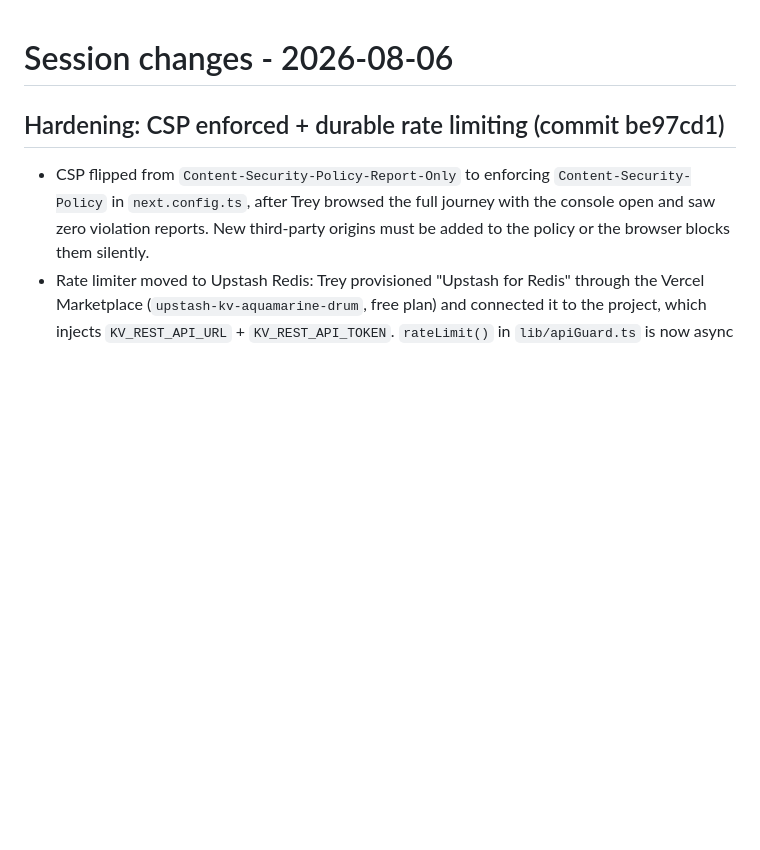
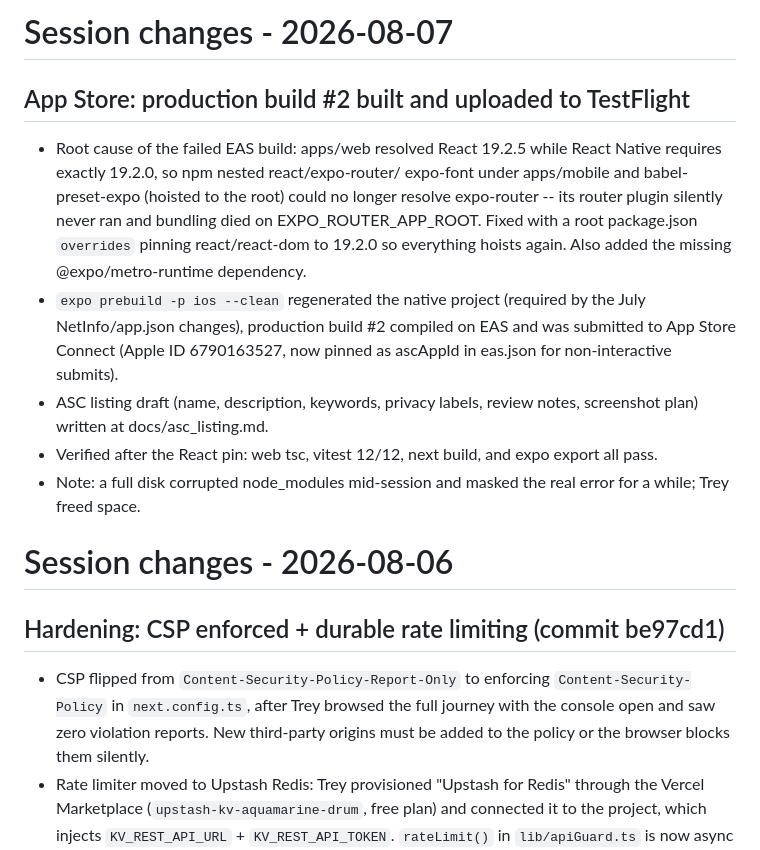
Before and after one commit to TreyVititoe/Scoutie, a Markdown page: SESSION_CHANGES.md, the part around the change. GitHub-like rendering; blank space fills up the shorter version.

Commit message:
Log build #2 TestFlight upload in SESSION_CHANGES
Co-Authored-By: Claude Fable 5 <noreply@anthropic.com>

```diff
--- a/SESSION_CHANGES.md
+++ b/SESSION_CHANGES.md
@@ -1,3 +1,25 @@
+# Session changes - 2026-08-07
+
+## App Store: production build #2 built and uploaded to TestFlight
+
+- Root cause of the failed EAS build: apps/web resolved React 19.2.5 while
+  React Native requires exactly 19.2.0, so npm nested react/expo-router/
+  expo-font under apps/mobile and babel-preset-expo (hoisted to the root)
+  could no longer resolve expo-router -- its router plugin silently never
+  ran and bundling died on EXPO_ROUTER_APP_ROOT. Fixed with a root
+  package.json `overrides` pinning react/react-dom to 19.2.0 so everything
+  hoists again. Also added the missing @expo/metro-runtime dependency.
+- `expo prebuild -p ios --clean` regenerated the native project (required
+  by the July NetInfo/app.json changes), production build #2 compiled on
+  EAS and was submitted to App Store Connect (Apple ID 6790163527, now
+  pinned as ascAppId in eas.json for non-interactive submits).
+- ASC listing draft (name, description, keywords, privacy labels, review
+  notes, screenshot plan) written at docs/asc_listing.md.
+- Verified after the React pin: web tsc, vitest 12/12, next build, and
+  expo export all pass.
+- Note: a full disk corrupted node_modules mid-session and masked the
+  real error for a while; Trey freed space.
+
 # Session changes - 2026-08-06
 
 ## Hardening: CSP enforced + durable rate limiting (commit be97cd1)
```
